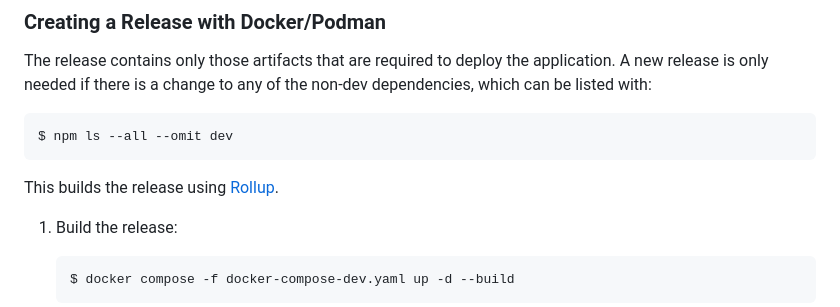
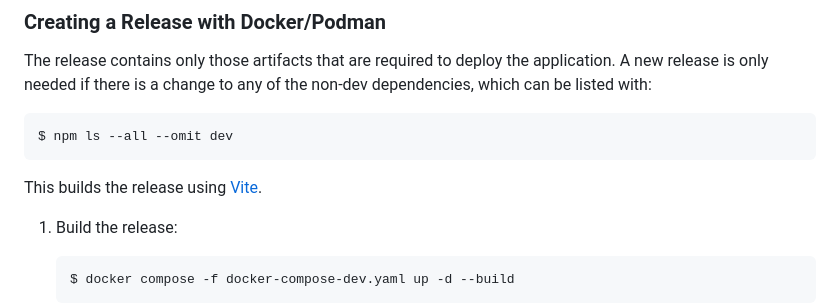
Before and after one commit to frankdean/coordinate-converter, a Markdown page: README.md, the part around the change. Drawn GitHub-style.

Commit message:
Minor correction to `README.md`

```diff
--- a/README.md
+++ b/README.md
@@ -67,7 +67,7 @@ non-dev dependencies, which can be listed with:
 
 	$ npm ls --all --omit dev
 
-This builds the release using [Rollup][].
+This builds the release using [Vite][].
 
 1.  Build the release:
 
```
